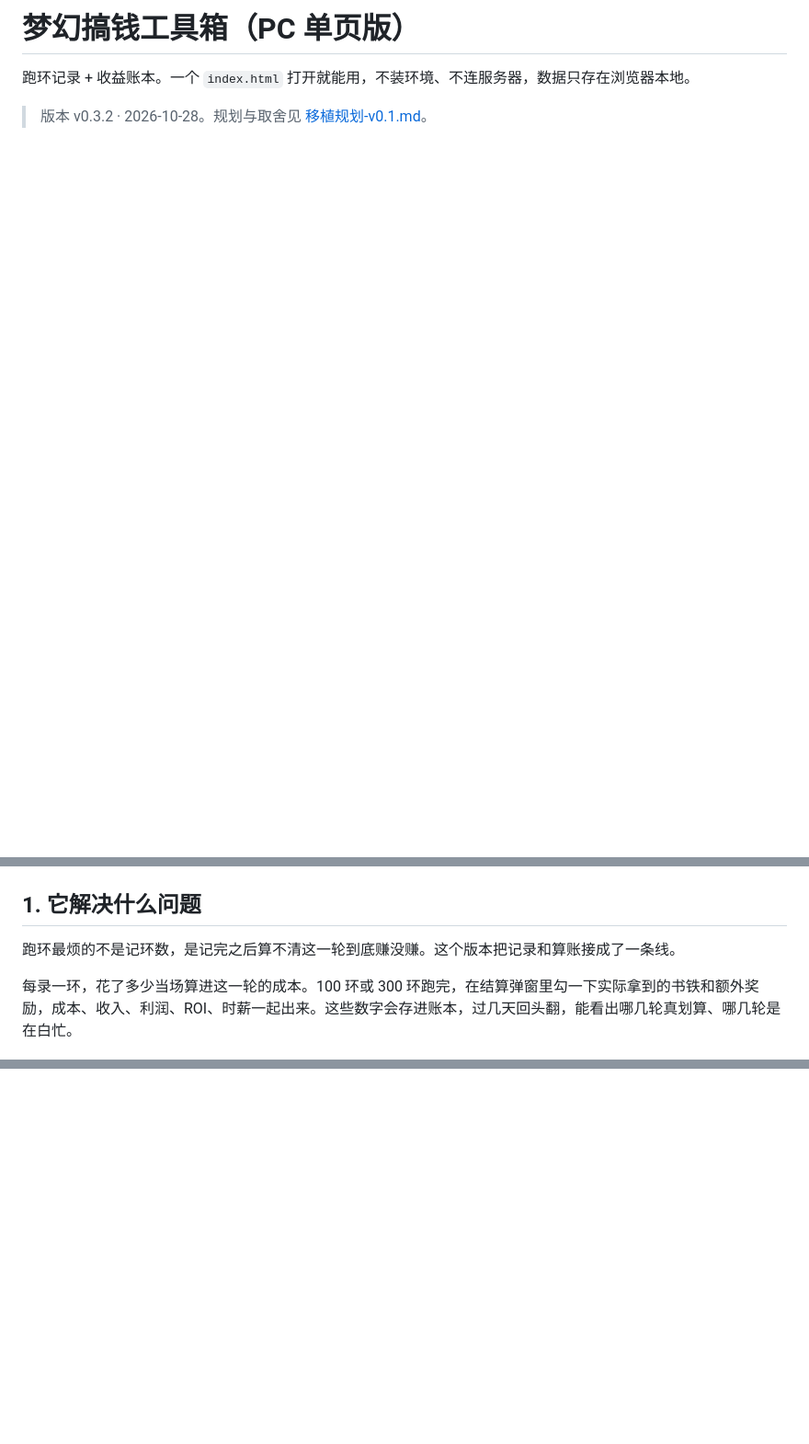
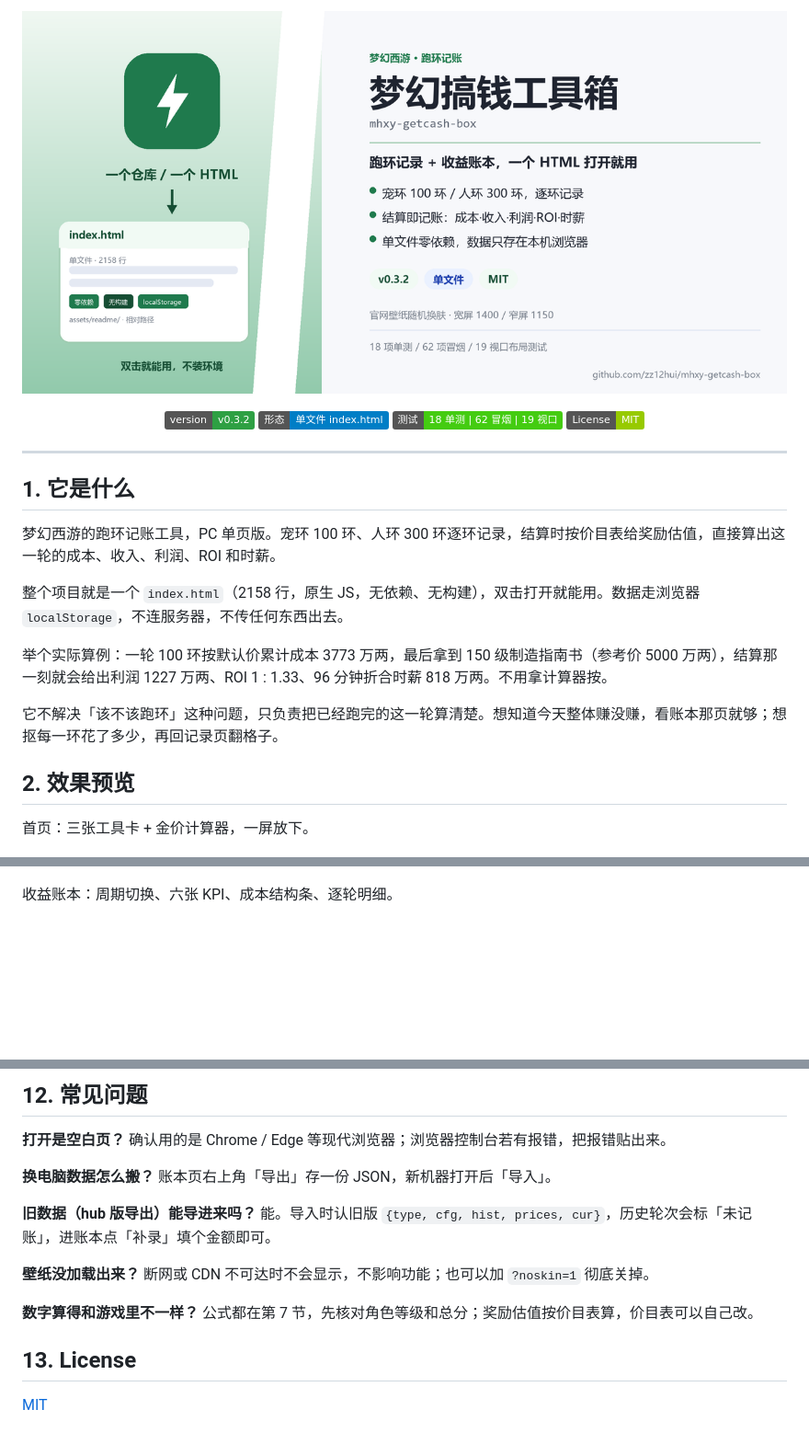
Before and after one commit to zz12hui/mhxy-hub, a Markdown page: README.md, 3 parts joined by grey strips. Shown: that part at 92% size. Drawn GitHub-style; pictures changed too: assets/readme/banner.png (added); badges without logos; blank space fills up the shorter version.

Commit message:
docs: 重写 README（首图/过程图/编号章节）并补 MIT LICENSE

```diff
--- a/README.md
+++ b/README.md
@@ -1,16 +1,31 @@
-# 梦幻搞钱工具箱（PC 单页版）
+<p align="center"><img src="./assets/readme/banner.png" width="100%" alt="梦幻搞钱工具箱 —— 跑环记录 + 收益账本，一个 HTML 打开就用"></p>
 
-跑环记录 + 收益账本。一个 `index.html` 打开就能用，不装环境、不连服务器，数据只存在浏览器本地。
+<p align="center">
+  <img src="https://img.shields.io/badge/version-v0.3.2-2ea043" alt="version">
+  <img src="https://img.shields.io/badge/形态-单文件%20index.html-blue" alt="single file">
+  <img src="https://img.shields.io/badge/测试-18%20单测%20%7C%2062%20冒烟%20%7C%2019%20视口-brightgreen" alt="tests">
+  <img src="https://img.shields.io/badge/License-MIT-green" alt="license">
+</p>
 
-> 版本 v0.3.2 · 2026-10-28。规划与取舍见 [移植规划-v0.1.md](移植规划-v0.1.md)。
+---
+
+## 1. 它是什么
+
+梦幻西游的跑环记账工具，PC 单页版。宠环 100 环、人环 300 环逐环记录，结算时按价目表给奖励估值，直接算出这一轮的成本、收入、利润、ROI 和时薪。
+
+整个项目就是一个 `index.html`（2158 行，原生 JS，无依赖、无构建），双击打开就能用。数据走浏览器 `localStorage`，不连服务器，不传任何东西出去。
+
+举个实际算例：一轮 100 环按默认价累计成本 3773 万两，最后拿到 150 级制造指南书（参考价 5000 万两），结算那一刻就会给出利润 1227 万两、ROI 1 : 1.33、96 分钟折合时薪 818 万两。不用拿计算器按。
+
+它不解决「该不该跑环」这种问题，只负责把已经跑完的这一轮算清楚。想知道今天整体赚没赚，看账本那页就够；想抠每一环花了多少，再回记录页翻格子。
+
+## 2. 效果预览
+
+首页：三张工具卡 + 金价计算器，一屏放下。
 
 ![首页](docs/screenshots/ui-hub-1440x900.png)
 
-## 1. 它解决什么问题
-
-跑环最烦的不是记环数，是记完之后算不清这一轮到底赚没赚。这个版本把记录和算账接成了一条线。
-
-每录一环，花了多少当场算进这一轮的成本。100 环或 300 环跑完，在结算弹窗里勾一下实际拿到的书铁和额外奖励，成本、收入、利润、ROI、时薪一起出来。这些数字会存进账本，过几天回头翻，能看出哪几轮真划算、哪几轮是在白忙。
+收益账本：周期切换、六张 KPI、成本结构条、逐轮明细。
 
 ![收益账本](docs/screenshots/ui-ledger-1440x900.png)
 
@@ -159,0 +156,20 @@ MIT
+## 12. 常见问题
+
+**打开是空白页？**
+确认用的是 Chrome / Edge 等现代浏览器；浏览器控制台若有报错，把报错贴出来。
+
+**换电脑数据怎么搬？**
+账本页右上角「导出」存一份 JSON，新机器打开后「导入」。
+
+**旧数据（hub 版导出）能导进来吗？**
+能。导入时认旧版 `{type, cfg, hist, prices, cur}`，历史轮次会标「未记账」，进账本点「补录」填个金额即可。
+
+**壁纸没加载出来？**
+断网或 CDN 不可达时不会显示，不影响功能；也可以加 `?noskin=1` 彻底关掉。
+
+**数字算得和游戏里不一样？**
+公式都在第 7 节，先核对角色等级和总分；奖励估值按价目表算，价目表可以自己改。
+
+## 13. License
+
+[MIT](LICENSE)
```
Also changed, not shown: other parts of README.md (+84 -103 lines), assets/readme/flow.png (added), 1 other file.
